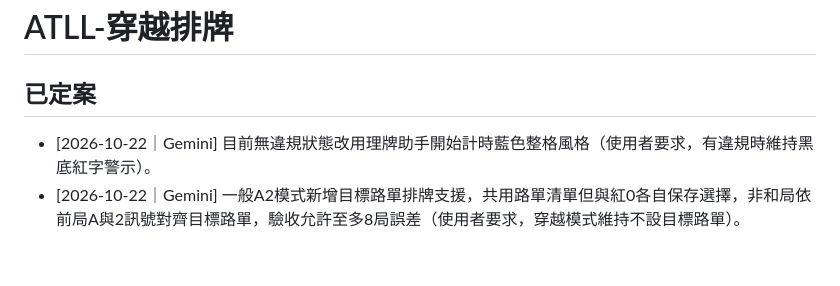
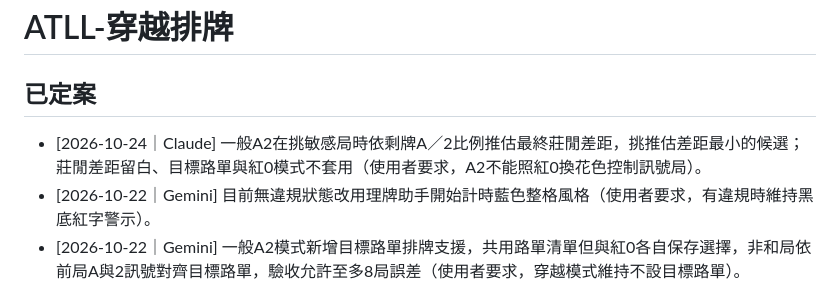
Before and after one commit to at19750919-star/atll-traverse, a Markdown page: AGENTS.md, the part around the change. Drawn GitHub-style; blank space fills up the shorter version.

```diff
--- a/AGENTS.md
+++ b/AGENTS.md
@@ -1,6 +1,7 @@
 # ATLL-穿越排牌
 
 ## 已定案
+- [2026-10-24｜Claude] 一般A2在挑敏感局時依剩牌A／2比例推估最終莊閒差距，挑推估差距最小的候選；莊閒差距留白、目標路單與紅0模式不套用（使用者要求，A2不能照紅0換花色控制訊號局）。
 - [2026-10-22｜Gemini] 目前無違規狀態改用理牌助手開始計時藍色整格風格（使用者要求，有違規時維持黑底紅字警示）。
 - [2026-10-22｜Gemini] 一般A2模式新增目標路單排牌支援，共用路單清單但與紅0各自保存選擇，非和局依前局A與2訊號對齊目標路單，驗收允許至多8局誤差（使用者要求，穿越模式維持不設目標路單）。
 - [2026-10-22｜Codex] 一般A2與穿越A2取消1／13＋2／13逆轉間隔限制及間隔整局交換，逆轉次數上限保留；紅0與穿越紅0仍須隔超過20局並沿用無安全交換就停止政策（使用者要求）。
```
Also changed, not shown: 交接紀錄.md (+6 -0 lines), 進度.md (+1 -0 lines).
